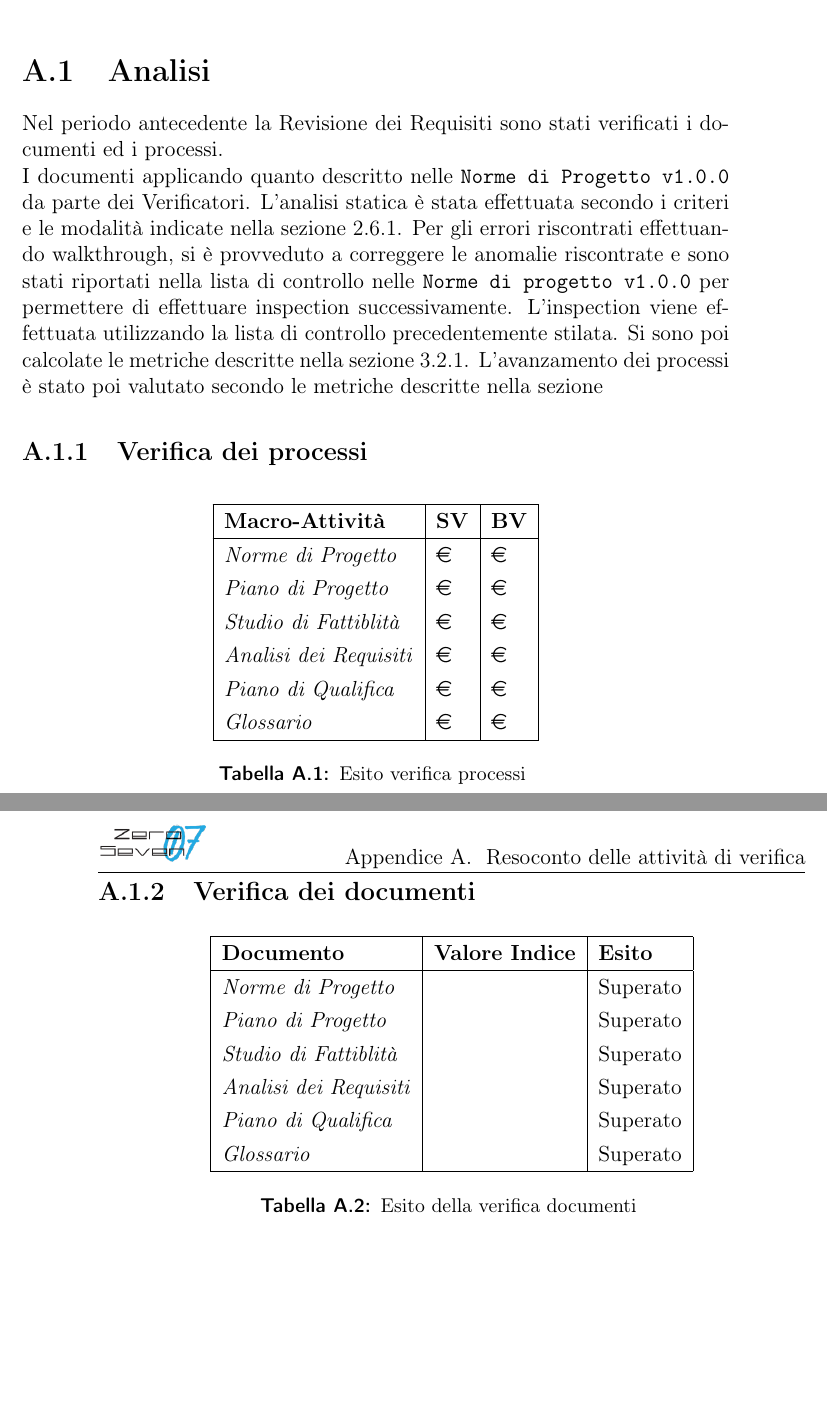
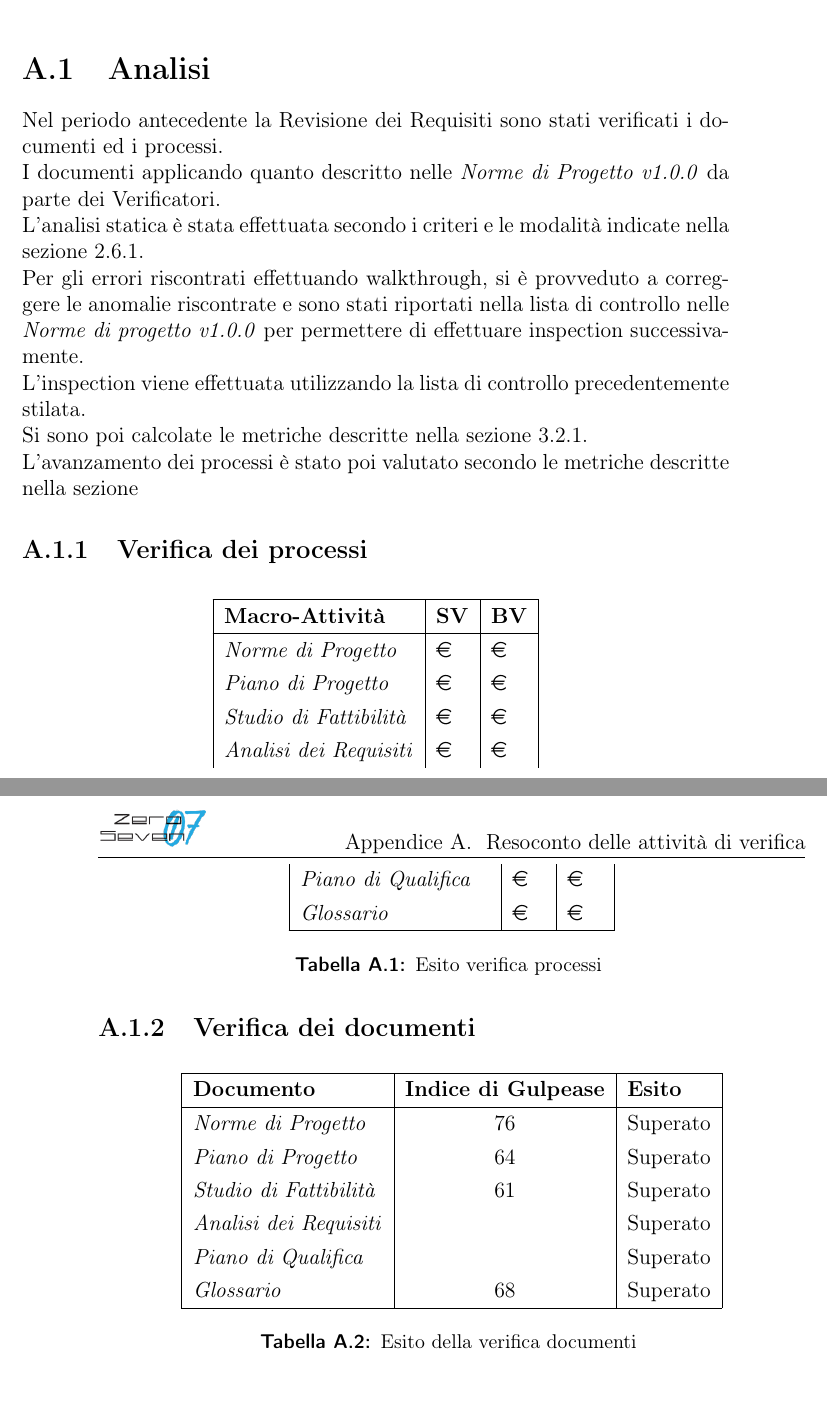
Before and after one commit to mirkofranco/ProgettoSWEDocumentazione, a LaTeX book (Esterni/PianoDiQualifica/pianoDiQualifica.tex, which reads Esterni/PianoDiQualifica/sezioni/resoconto.tex): two parts of pages 23 and 24 of 27, joined at a grey line, cut so that both start at the same text. Compiled offline with pdfLaTeX.

Commit message:
manca gulpease di AdR e PdQ

```diff
--- a/Esterni/PianoDiQualifica/sezioni/resoconto.tex
+++ b/Esterni/PianoDiQualifica/sezioni/resoconto.tex
@@ -1,10 +1,11 @@
 \chapter{Resoconto delle attività di verifica}
 \section{Analisi}
 Nel periodo antecedente la Revisione dei Requisiti sono stati verificati i documenti ed i processi.\\
-I documenti applicando quanto descritto nelle \texttt{Norme di Progetto v1.0.0} da parte dei Verificatori.
-L'analisi statica è stata effettuata secondo i criteri e le modalità indicate nella sezione 2.6.1. Per gli errori riscontrati effettuando walkthrough, si è provveduto a correggere le anomalie riscontrate e sono stati riportati nella lista di controllo nelle \texttt{Norme di progetto v1.0.0} per permettere di effettuare inspection successivamente.
-L'inspection viene effettuata utilizzando la lista di controllo precedentemente stilata.
-Si sono poi calcolate le metriche descritte nella sezione 3.2.1.
+I documenti applicando quanto descritto nelle \textit{Norme di Progetto v1.0.0} da parte dei Verificatori.\\
+L'analisi statica è stata effettuata secondo i criteri e le modalità indicate nella sezione \ref{AnalisiStatica}.\\
+Per gli errori riscontrati effettuando walkthrough, si è provveduto a correggere le anomalie riscontrate e sono stati riportati nella lista di controllo nelle \textit{Norme di progetto v1.0.0} per permettere di effettuare inspection successivamente.\\
+L'inspection viene effettuata utilizzando la lista di controllo precedentemente stilata. \\
+Si sono poi calcolate le metriche descritte nella sezione \ref{IndicediGulpease}.\\
 L'avanzamento dei processi è stato poi valutato secondo le metriche descritte nella sezione
 \subsection{Verifica dei processi}
 \begin{tabularx}{\textwidth}{|C|C|C|}
@@ -13,7 +14,7 @@ L'avanzamento dei processi è stato poi valutato secondo le metriche descritte n
 	\hline
 	\textit{Norme di Progetto}    & \euro & \euro\\
 	\textit{Piano di Progetto}    & \euro & \euro\\
-	\textit{Studio di Fattiblità} & \euro & \euro\\
+	\textit{Studio di Fattibilità} & \euro & \euro\\
 	\textit{Analisi dei Requisiti}& \euro & \euro\\
 	\textit{Piano di Qualifica}   & \euro & \euro\\
 	\textit{Glossario}            & \euro & \euro\\
@@ -21,17 +22,17 @@ L'avanzamento dei processi è stato poi valutato secondo le metriche descritte n
 	\caption{Esito verifica processi}
 \end{tabularx}
 \subsection{Verifica dei documenti}
-\begin{tabularx}{\textwidth}{|C|C|C|}
+\begin{tabularx}{\textwidth}{|C|c|C|}
 	\hline
-	\textbf{Documento}& \textbf{Valore Indice}&\textbf{Esito}\\
+	\textbf{Documento}& \textbf{Indice di Gulpease}&\textbf{Esito}\\
 	\hline
 	\endhead
-	\textit{Norme di Progetto}    &  & Superato \\
-	\textit{Piano di Progetto}    &  & Superato \\
-	\textit{Studio di Fattiblità} &  & Superato\\
+	\textit{Norme di Progetto}    & 76 & Superato \\
+	\textit{Piano di Progetto}    & 64 & Superato \\
+	\textit{Studio di Fattibilità} & 61 & Superato\\
 	\textit{Analisi dei Requisiti}&  & Superato \\
 	\textit{Piano di Qualifica}   &  & Superato \\
-	\textit{Glossario}            &  & Superato \\
+	\textit{Glossario}            & 68 & Superato \\
 	\hline
 	\caption{Esito della verifica documenti}
 \end{tabularx}
```
